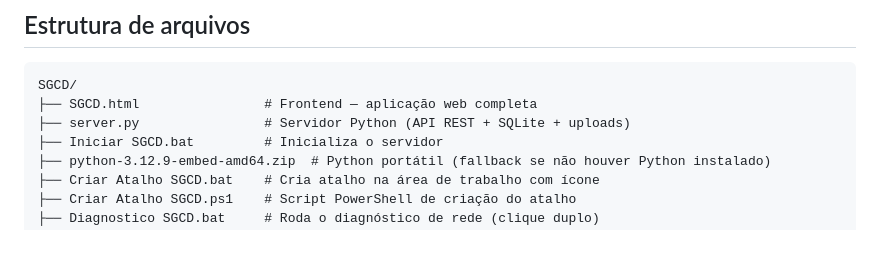
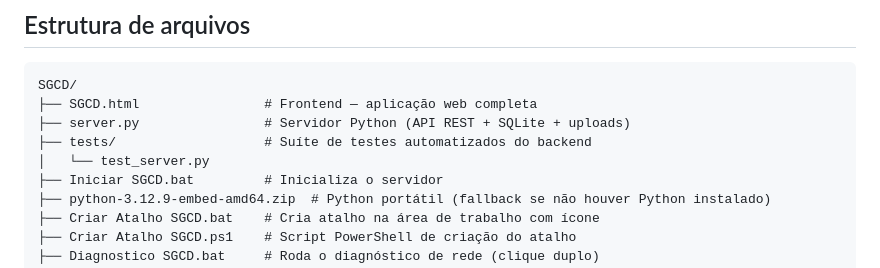
Before and after one commit to devtulio/sgcd, a Markdown page: README.md, the part around the change. GitHub-like rendering; blank space fills up the shorter version.

Commit message:
docs: adicionar tests/ à árvore de arquivos do README
Desenvolvimento já documentava a suíte de testes (python -m unittest
discover -s tests), mas a árvore de arquivos não listava a pasta.

Co-Authored-By: Claude Sonnet 5 <noreply@anthropic.com>

```diff
--- a/README.md
+++ b/README.md
@@ -96,6 +96,8 @@ Execute **`Diagnostico SGCD.bat`** (ou a opção **[3]** do `Iniciar SGCD.bat`)
 SGCD/
 ├── SGCD.html                # Frontend — aplicação web completa
 ├── server.py                # Servidor Python (API REST + SQLite + uploads)
+├── tests/                   # Suíte de testes automatizados do backend
+│   └── test_server.py
 ├── Iniciar SGCD.bat         # Inicializa o servidor
 ├── python-3.12.9-embed-amd64.zip  # Python portátil (fallback se não houver Python instalado)
 ├── Criar Atalho SGCD.bat    # Cria atalho na área de trabalho com ícone
```
